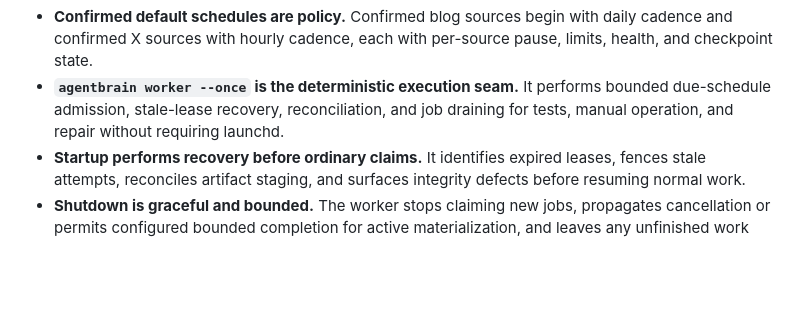
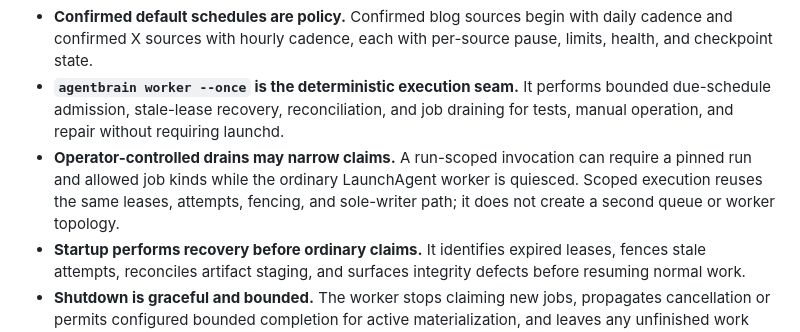
Before and after one commit to possibilities/agentbrain, a Markdown page: docs/adr/0011-single-worker-source-scheduling.md, the part around the change. GitHub-like rendering; blank space fills up the shorter version.

```diff
--- a/docs/adr/0011-single-worker-source-scheduling.md
+++ b/docs/adr/0011-single-worker-source-scheduling.md
@@ -17,6 +17,7 @@ The worker must survive login-session restarts and machine sleep while remaining
 - **Source scheduling uses the same process and ledger.** The worker periodically evaluates enabled source definitions and durably admits idempotent source-run jobs when their schedules are due; scheduling does not execute discovery inline or create a second queue.
 - **Confirmed default schedules are policy.** Confirmed blog sources begin with daily cadence and confirmed X sources with hourly cadence, each with per-source pause, limits, health, and checkpoint state.
 - **`agentbrain worker --once` is the deterministic execution seam.** It performs bounded due-schedule admission, stale-lease recovery, reconciliation, and job draining for tests, manual operation, and repair without requiring launchd.
+- **Operator-controlled drains may narrow claims.** A run-scoped invocation can require a pinned run and allowed job kinds while the ordinary LaunchAgent worker is quiesced. Scoped execution reuses the same leases, attempts, fencing, and sole-writer path; it does not create a second queue or worker topology.
 - **Startup performs recovery before ordinary claims.** It identifies expired leases, fences stale attempts, reconciles artifact staging, and surfaces integrity defects before resuming normal work.
 - **Shutdown is graceful and bounded.** The worker stops claiming new jobs, propagates cancellation or permits configured bounded completion for active materialization, and leaves any unfinished work recoverable by lease expiry.
 - **Operational state is queryable through Agentbrain.** Job statistics, source status, and doctor output cover queue depth and age, active and stale leases, retries and terminal failures, source lag, database integrity, artifact references/staging, backup prerequisites, and required external executables.
```
Also changed, not shown: CONTEXT.md (+2 -0 lines), docs/adr/0010-legacy-recovery-import-contract.md (+4 -1 lines).
